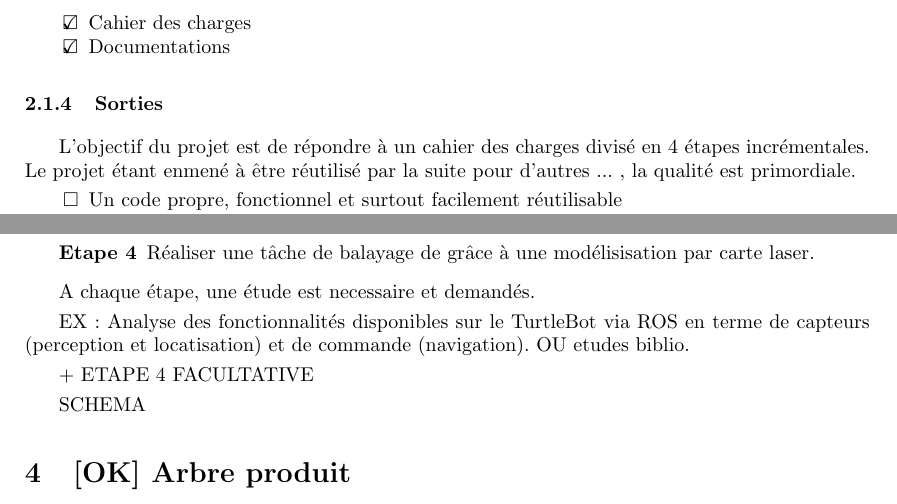
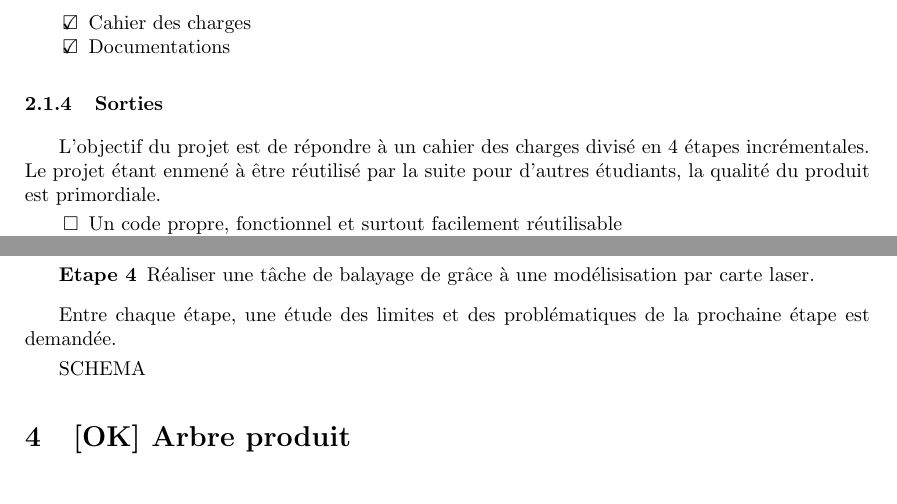
Before and after one commit to Projet-M2-TurtleBot-UPS/TurtleBot-doc, a LaTeX document (PDDQ.tex): two parts of pages 6 and 8 of 15, joined at a grey line, cut so that both start at the same text. Compiled offline with pdfLaTeX; an older LaTeX class or package is replaced by its successor.

```diff
--- a/PDDQ.tex
+++ b/PDDQ.tex
@@ -142,7 +142,7 @@
 \end{itemize}
 
 \subsubsection{Sorties}
-L'objectif du projet est de répondre à un cahier des charges divisé en 4 étapes incrémentales. Le projet étant enmené à être réutilisé par la suite pour d'autres ... , la qualité est primordiale.
+L'objectif du projet est de répondre à un cahier des charges divisé en 4 étapes incrémentales. Le projet étant enmené à être réutilisé par la suite pour d'autres étudiants, la qualité du produit est primordiale.
 
 \begin{itemize}
 \renewcommand{\labelitemi}{$\square$}
@@ -252,13 +252,9 @@
 
 \end{description}
 
-A chaque étape, une étude est necessaire et demandés.
+Entre chaque étape, une étude des limites et des problématiques de la prochaine étape est demandée.
 
-EX : Analyse des fonctionnalités disponibles sur le TurtleBot via ROS en terme de capteurs (perception et locatisation) et de commande (navigation). OU etudes biblio.
-
-+ ETAPE 4 FACULTATIVE
-
-SCHEMA
+SCHEMA %\noindent\includegraphics[width=\textwidth]{scrum.png}
 
 \section{[OK] Arbre produit}
 
```
